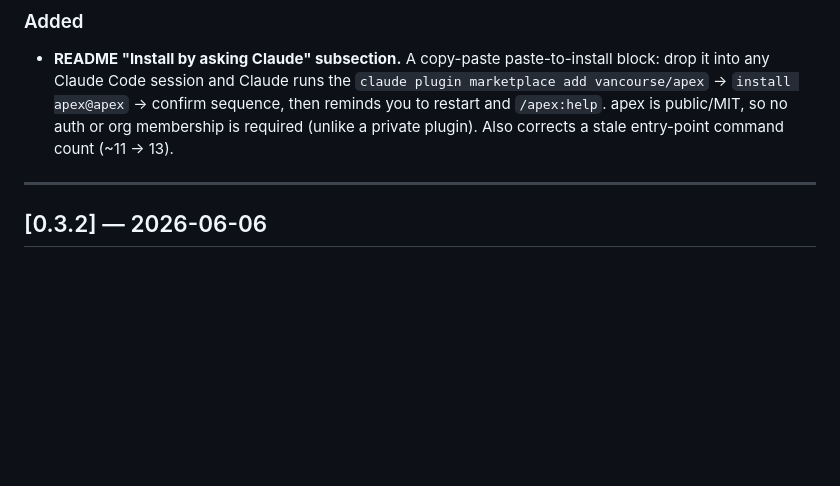
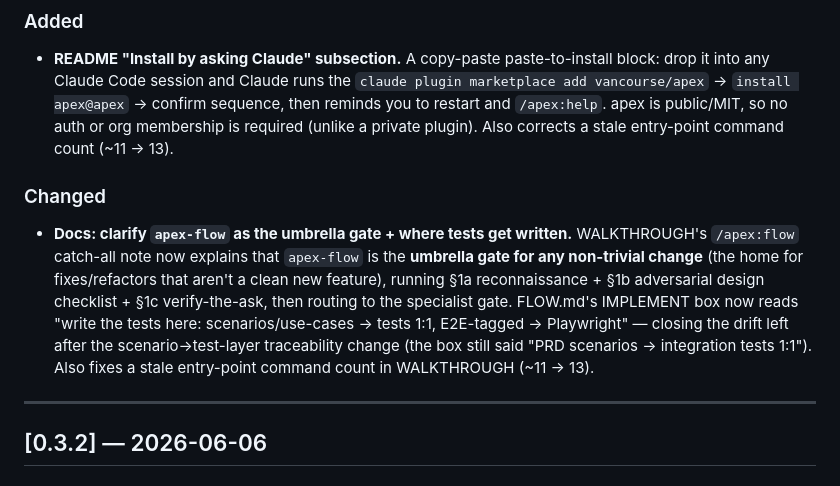
Before and after one commit to vancourse/apex, a Markdown page: CHANGELOG.md, the part around the change. Rendered like a GitHub page; blank space fills up the shorter version.

```diff
--- a/CHANGELOG.md
+++ b/CHANGELOG.md
@@ -9,6 +9,10 @@ All notable changes to apex are documented here. Format follows [Keep a Changelo
 ### Added
 
 - **README "Install by asking Claude" subsection.** A copy-paste paste-to-install block: drop it into any Claude Code session and Claude runs the `claude plugin marketplace add vancourse/apex` → `install apex@apex` → confirm sequence, then reminds you to restart and `/apex:help`. apex is public/MIT, so no auth or org membership is required (unlike a private plugin). Also corrects a stale entry-point command count (~11 → 13).
+
+### Changed
+
+- **Docs: clarify `apex-flow` as the umbrella gate + where tests get written.** WALKTHROUGH's `/apex:flow` catch-all note now explains that `apex-flow` is the **umbrella gate for any non-trivial change** (the home for fixes/refactors that aren't a clean new feature), running §1a reconnaissance + §1b adversarial design checklist + §1c verify-the-ask, then routing to the specialist gate. FLOW.md's IMPLEMENT box now reads "write the tests here: scenarios/use-cases → tests 1:1, E2E-tagged → Playwright" — closing the drift left after the scenario→test-layer traceability change (the box still said "PRD scenarios → integration tests 1:1"). Also fixes a stale entry-point command count in WALKTHROUGH (~11 → 13).
 
 ---
 
```
Also changed, not shown: FLOW.md (+2 -2 lines), WALKTHROUGH.md (+10 -3 lines).
